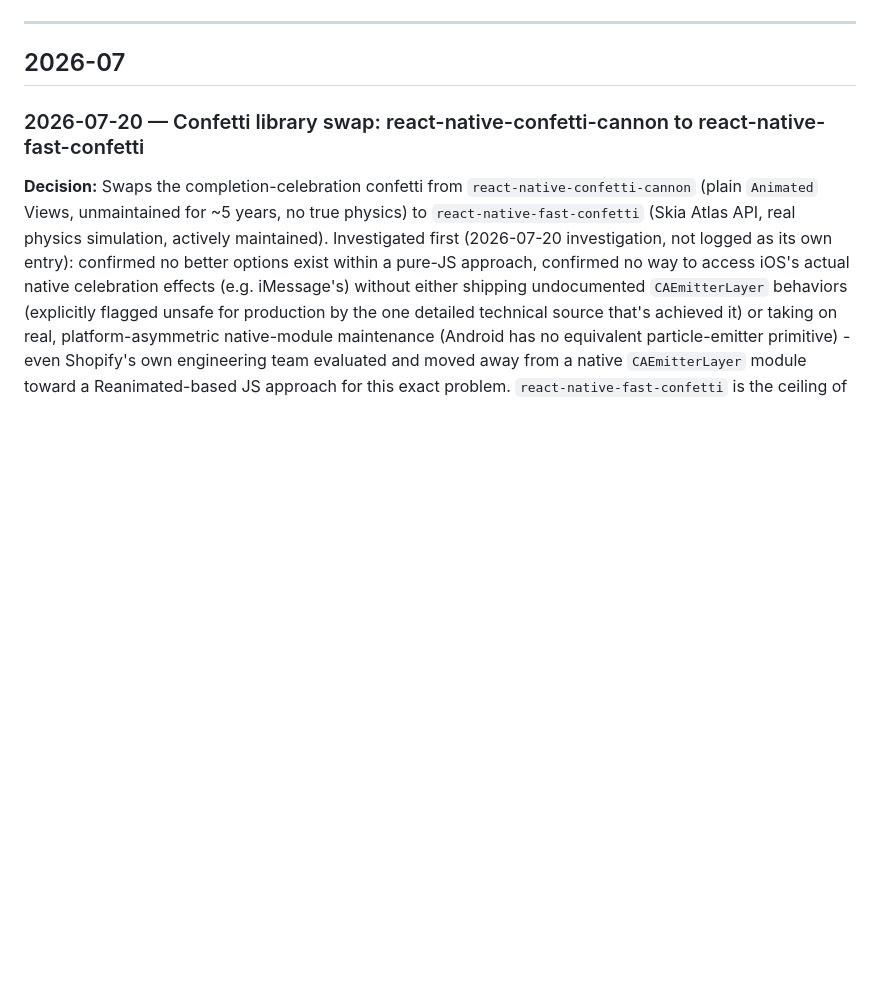
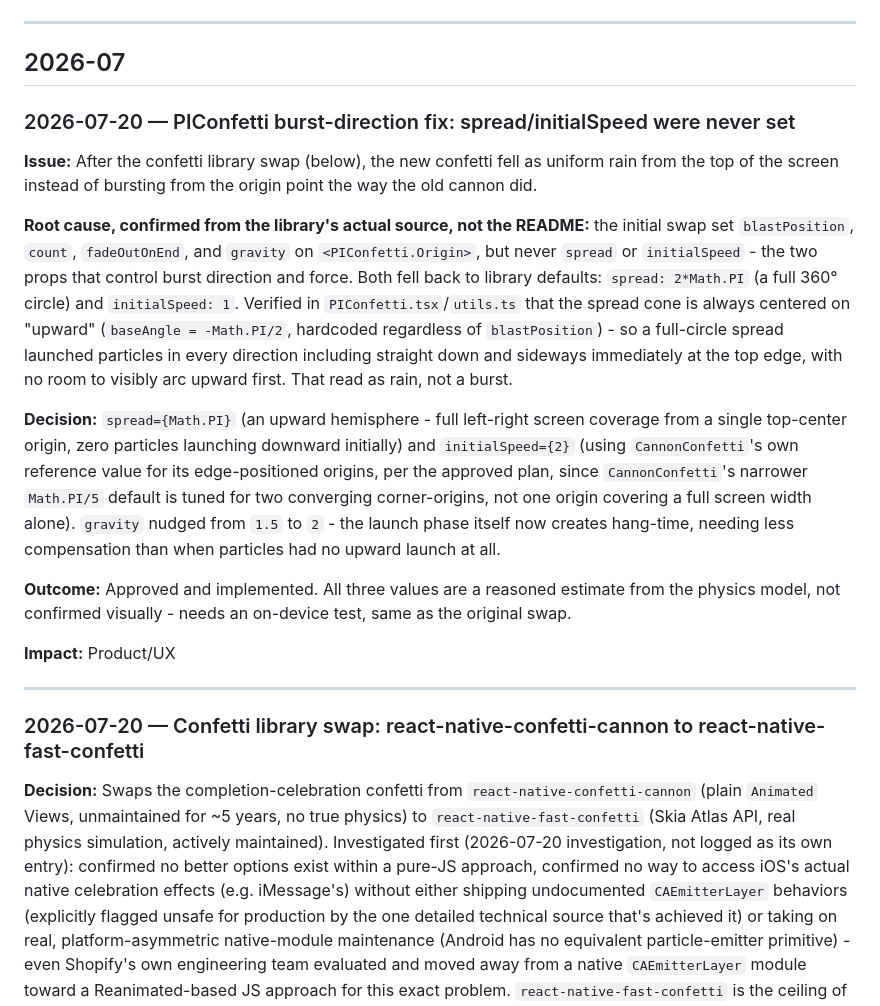
Before and after one commit to mharrison30/uncluttrd, a Markdown page: Uncluttrd Core Documents/DecisionLog.md, the part around the change. Drawn GitHub-style; blank space fills up the shorter version.

Commit message:
Document PIConfetti burst-direction fix

```diff
--- a/Uncluttrd Core Documents/DecisionLog.md
+++ b/Uncluttrd Core Documents/DecisionLog.md
@@ -10,6 +10,19 @@ Status: Living document. Add an entry whenever a meaningful architectural, produ
 ---
 
 ## 2026-07
+
+### 2026-07-20 — PIConfetti burst-direction fix: spread/initialSpeed were never set
+**Issue:** After the confetti library swap (below), the new confetti fell as uniform rain from the top of the screen instead of bursting from the origin point the way the old cannon did.
+
+**Root cause, confirmed from the library's actual source, not the README:** the initial swap set `blastPosition`, `count`, `fadeOutOnEnd`, and `gravity` on `<PIConfetti.Origin>`, but never `spread` or `initialSpeed` - the two props that control burst direction and force. Both fell back to library defaults: `spread: 2*Math.PI` (a full 360° circle) and `initialSpeed: 1`. Verified in `PIConfetti.tsx`/`utils.ts` that the spread cone is always centered on "upward" (`baseAngle = -Math.PI/2`, hardcoded regardless of `blastPosition`) - so a full-circle spread launched particles in every direction including straight down and sideways immediately at the top edge, with no room to visibly arc upward first. That read as rain, not a burst.
+
+**Decision:** `spread={Math.PI}` (an upward hemisphere - full left-right screen coverage from a single top-center origin, zero particles launching downward initially) and `initialSpeed={2}` (using `CannonConfetti`'s own reference value for its edge-positioned origins, per the approved plan, since `CannonConfetti`'s narrower `Math.PI/5` default is tuned for two converging corner-origins, not one origin covering a full screen width alone). `gravity` nudged from `1.5` to `2` - the launch phase itself now creates hang-time, needing less compensation than when particles had no upward launch at all.
+
+**Outcome:** Approved and implemented. All three values are a reasoned estimate from the physics model, not confirmed visually - needs an on-device test, same as the original swap.
+
+**Impact:** Product/UX
+
+---
 
 ### 2026-07-20 — Confetti library swap: react-native-confetti-cannon to react-native-fast-confetti
 **Decision:** Swaps the completion-celebration confetti from `react-native-confetti-cannon` (plain `Animated` Views, unmaintained for ~5 years, no true physics) to `react-native-fast-confetti` (Skia Atlas API, real physics simulation, actively maintained). Investigated first (2026-07-20 investigation, not logged as its own entry): confirmed no better options exist within a pure-JS approach, confirmed no way to access iOS's actual native celebration effects (e.g. iMessage's) without either shipping undocumented `CAEmitterLayer` behaviors (explicitly flagged unsafe for production by the one detailed technical source that's achieved it) or taking on real, platform-asymmetric native-module maintenance (Android has no equivalent particle-emitter primitive) - even Shopify's own engineering team evaluated and moved away from a native `CAEmitterLayer` module toward a Reanimated-based JS approach for this exact problem. `react-native-fast-confetti` is the ceiling of the JS/Skia tier without taking on that native-maintenance burden.
```
